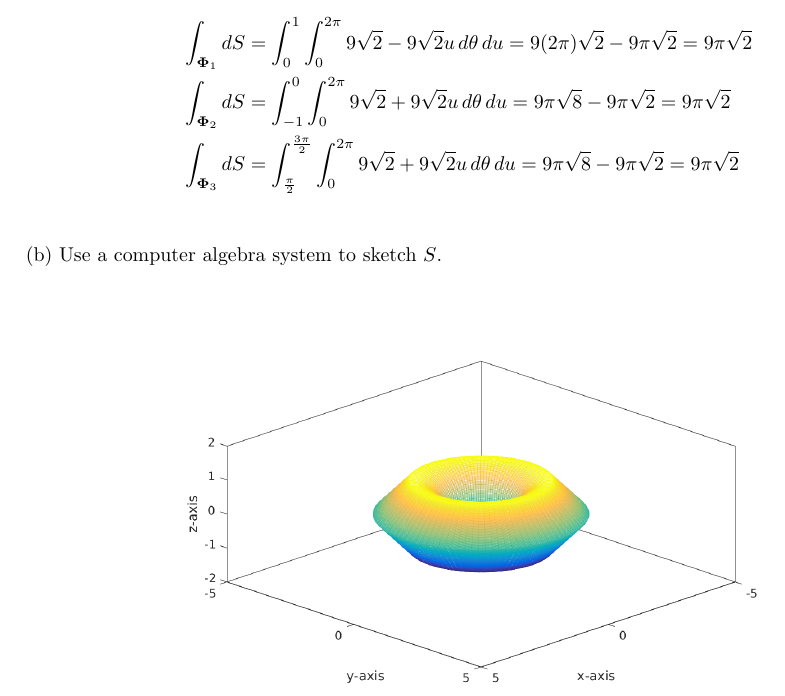
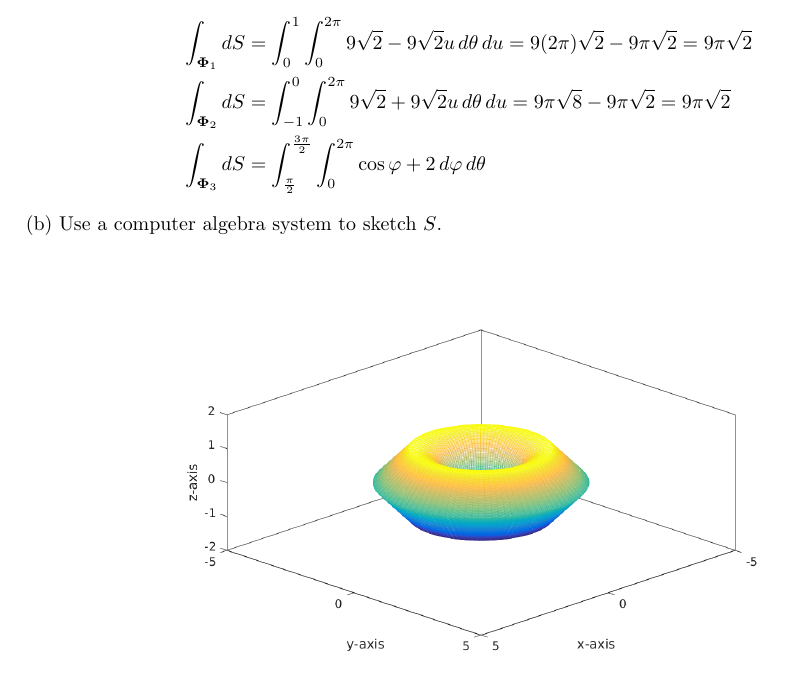
Before and after one commit to poonkeegan/school, a LaTeX document (matb42/a8.tex): part of page 2 of 7, cut so that both start at the same text. Compiled offline with pdfLaTeX.

Commit message:
Mon Mar 19 11:47:49 EDT 2018

```diff
--- a/matb42/a8.tex
+++ b/matb42/a8.tex
@@ -69,7 +69,7 @@ Mar 20th 2018}
     \begin{align*}
         \int_{\boldsymbol \Phi_1} dS &= \int_0^1\int_0^{2\pi} 9\sqrt 2  - 9 \sqrt 2  u \, d\theta \, du = 9(2\pi) \sqrt 2  - 9\pi \sqrt 2 = 9\pi \sqrt{2}\\
         \int_{\boldsymbol \Phi_2} dS &= \int_{-1}^0\int_0^{2\pi} 9\sqrt 2  + 9 \sqrt 2  u \, d\theta \, du = 9\pi \sqrt 8  - 9\pi \sqrt 2 = 9 \pi \sqrt 2 \\
-        \int_{\boldsymbol \Phi_3} dS &= \int_{\frac{\pi}{2}}^{\frac{3\pi}{2}}\int_0^{2\pi} 9\sqrt 2  + 9 \sqrt 2  u \, d\theta \, du = 9\pi \sqrt 8  - 9\pi \sqrt 2 = 9 \pi \sqrt 2 \\
+        \int_{\boldsymbol \Phi_3} dS &= \int_{\frac{\pi}{2}}^{\frac{3\pi}{2}}\int_0^{2\pi} \cos \varphi + 2 \, d\varphi \, d\theta
     \end{align*}
     (b) Use a computer algebra system to sketch $S$.
 
```
Also changed, not shown: matb42/a8.pdf.
